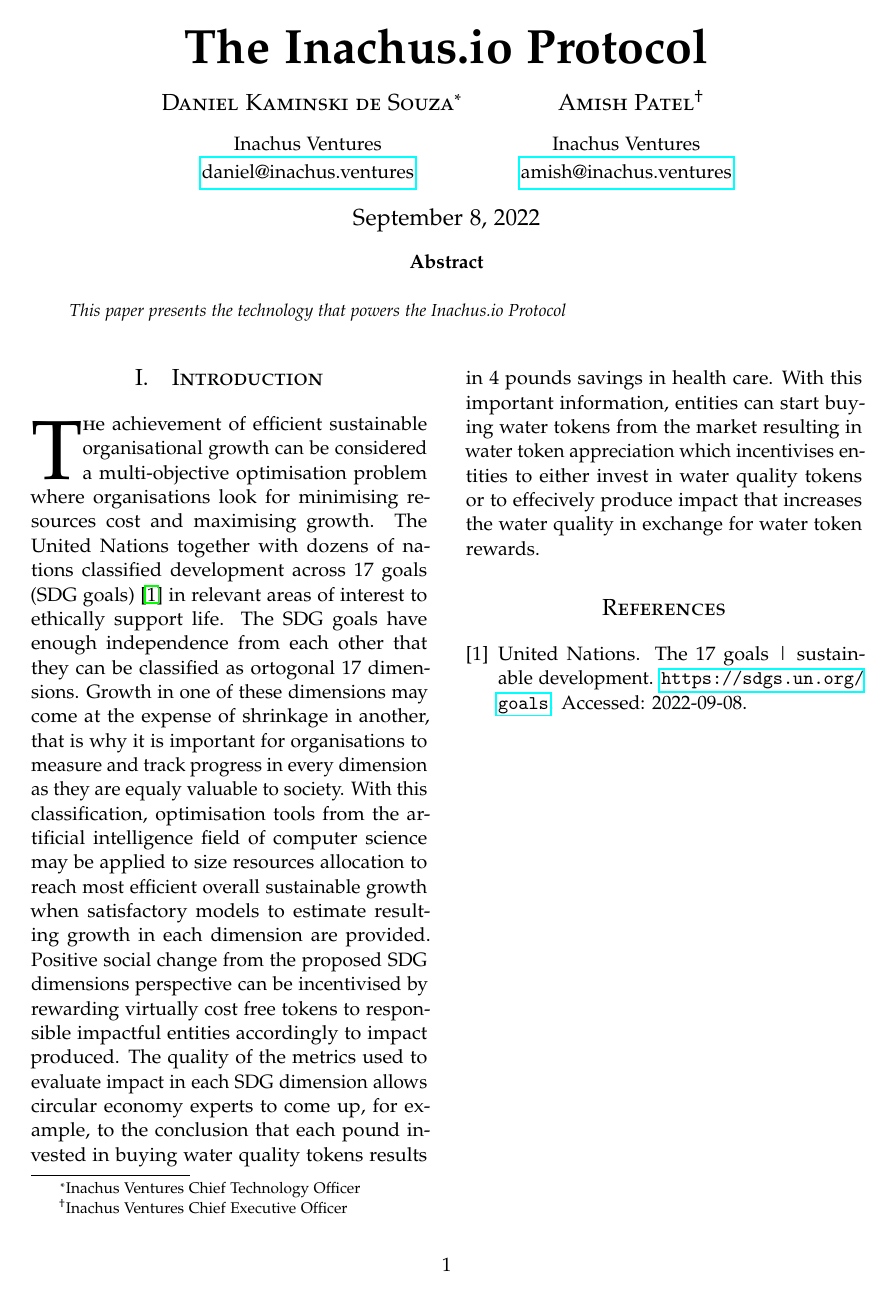
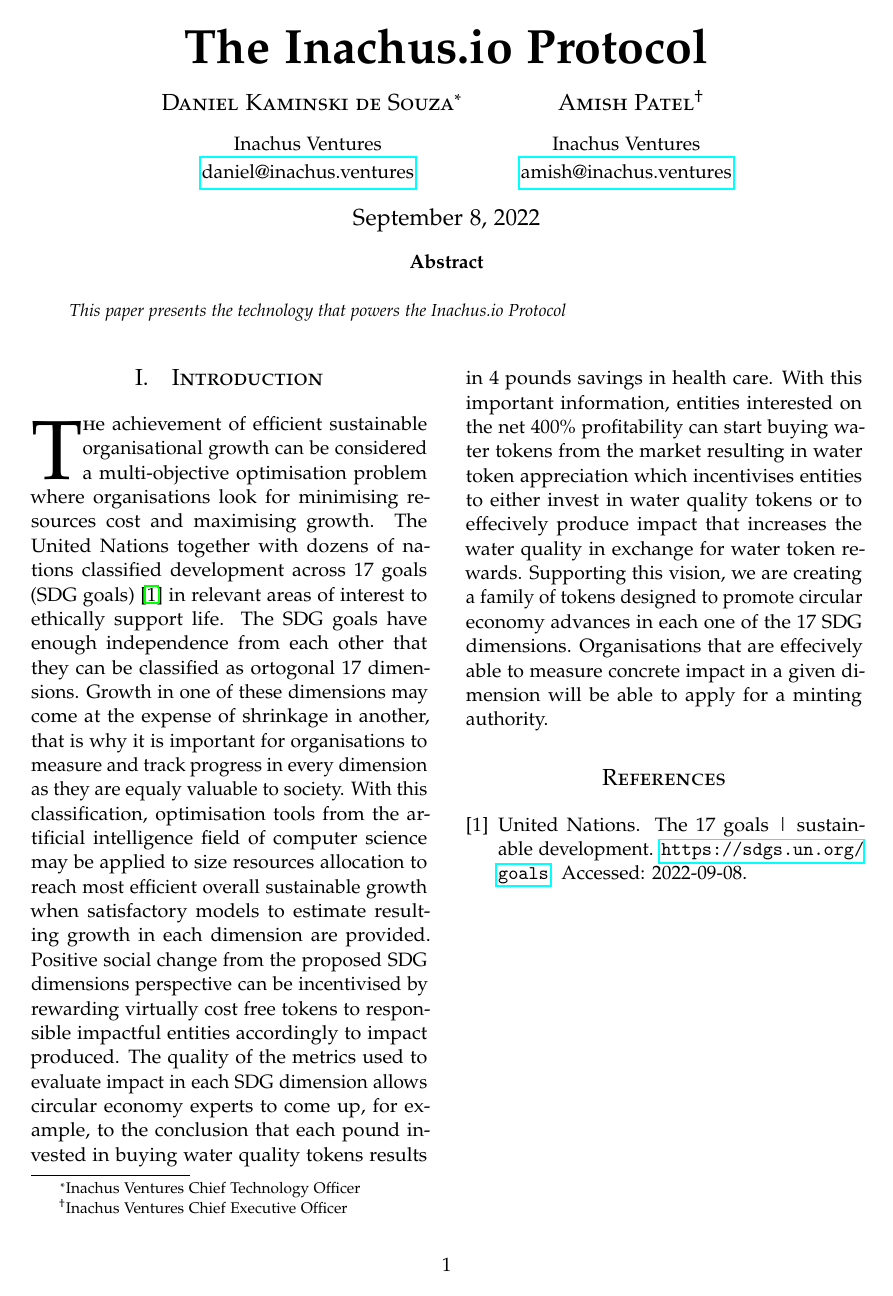
Before and after one commit to Inachus-Ventures/Inachus-whitepaper, a LaTeX paper (paper/whitepaper.tex): the whole page. Compiled offline with pdfLaTeX.

Commit message:
:construction: Development path.

```diff
--- a/paper/whitepaper.tex
+++ b/paper/whitepaper.tex
@@ -98,8 +98,7 @@
 
 \section{Introduction}
 
-\lettrine[nindent=0em,lines=3]{T} he achievement of efficient sustainable organisational growth can be considered a multi-objective optimisation problem where organisations look for minimising resources cost and maximising growth. The United Nations together with dozens of nations classified development across 17 goals (SDG goals)~\cite{the_17_sdg_goals} in relevant areas of interest to ethically support life. The SDG goals have enough independence from each other that they can be classified as ortogonal 17 dimensions. Growth in one of these dimensions may come at the expense of shrinkage in another, that is why it is important for organisations to measure and track progress in every dimension as they are equaly valuable to society. With this classification, optimisation tools from the artificial intelligence field of computer science may be applied to size resources allocation to reach most efficient overall sustainable growth when satisfactory models to estimate resulting growth in each dimension are provided. Positive social change from the proposed SDG dimensions perspective can be incentivised by rewarding virtually cost free tokens to responsible impactful entities accordingly to impact produced. The quality of the metrics used to evaluate impact in each SDG dimension allows circular economy experts to come up, for example, to the conclusion that each pound invested in buying water quality tokens results in 4 pounds savings in health care. With this important information, entities can start buying water tokens from the market resulting in water token appreciation which incentivises entities to either invest in water quality tokens or to effecively produce impact that increases the water quality in exchange for water token rewards.
-
+\lettrine[nindent=0em,lines=3]{T} he achievement of efficient sustainable organisational growth can be considered a multi-objective optimisation problem where organisations look for minimising resources cost and maximising growth. The United Nations together with dozens of nations classified development across 17 goals (SDG goals)~\cite{the_17_sdg_goals} in relevant areas of interest to ethically support life. The SDG goals have enough independence from each other that they can be classified as ortogonal 17 dimensions. Growth in one of these dimensions may come at the expense of shrinkage in another, that is why it is important for organisations to measure and track progress in every dimension as they are equaly valuable to society. With this classification, optimisation tools from the artificial intelligence field of computer science may be applied to size resources allocation to reach most efficient overall sustainable growth when satisfactory models to estimate resulting growth in each dimension are provided. Positive social change from the proposed SDG dimensions perspective can be incentivised by rewarding virtually cost free tokens to responsible impactful entities accordingly to impact produced. The quality of the metrics used to evaluate impact in each SDG dimension allows circular economy experts to come up, for example, to the conclusion that each pound invested in buying water quality tokens results in 4 pounds savings in health care. With this important information, entities interested on the net 400\% profitability can start buying water tokens from the market resulting in water token appreciation which incentivises entities to either invest in water quality tokens or to effecively produce impact that increases the water quality in exchange for water token rewards. Supporting this vision, we are creating a family of tokens designed to promote circular economy advances in each one of the 17 SDG dimensions. Organisations that are effecively able to measure concrete impact in a given dimension will be able to apply for a minting authority.
 
 % %------------------------------------------------
 
```
